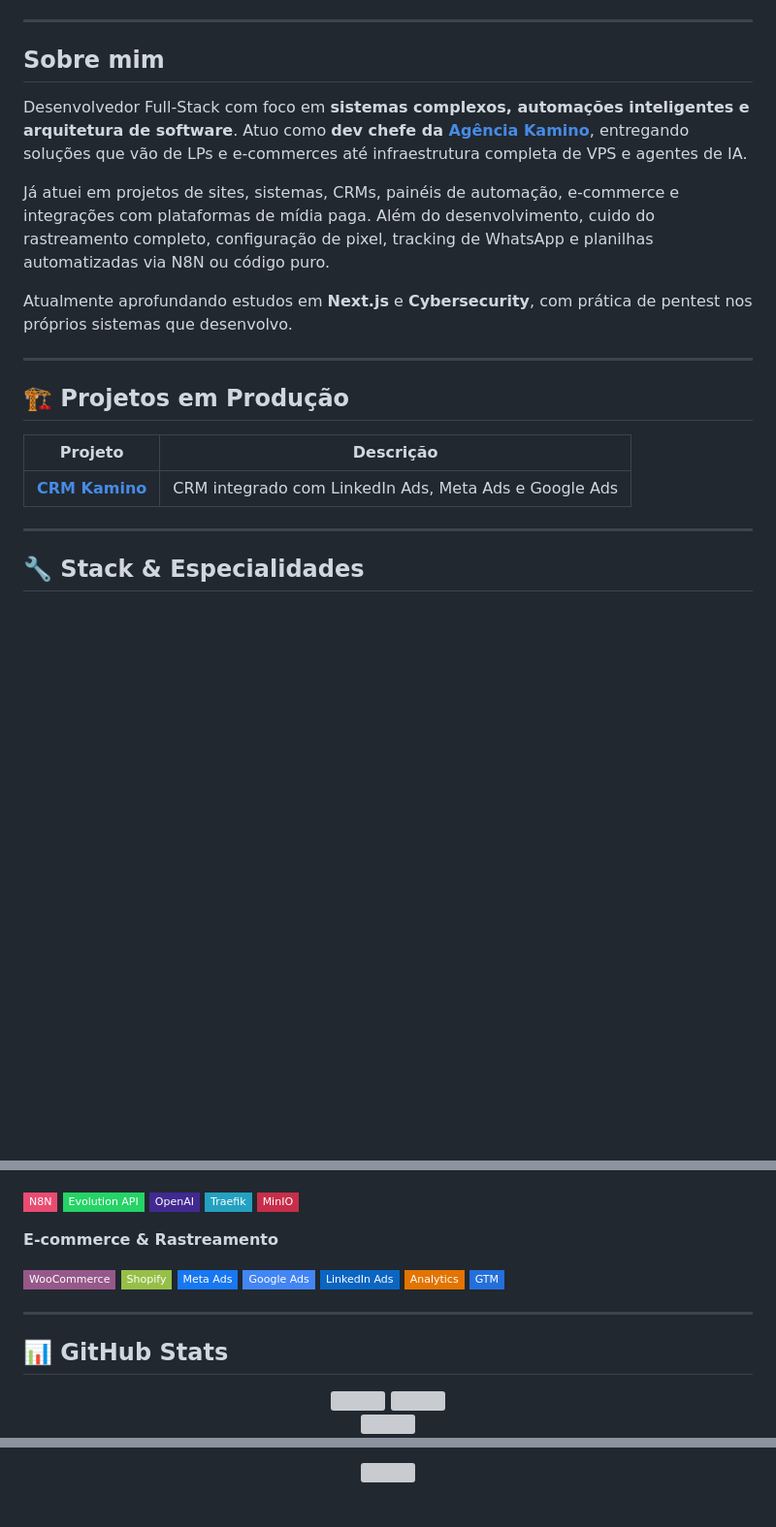
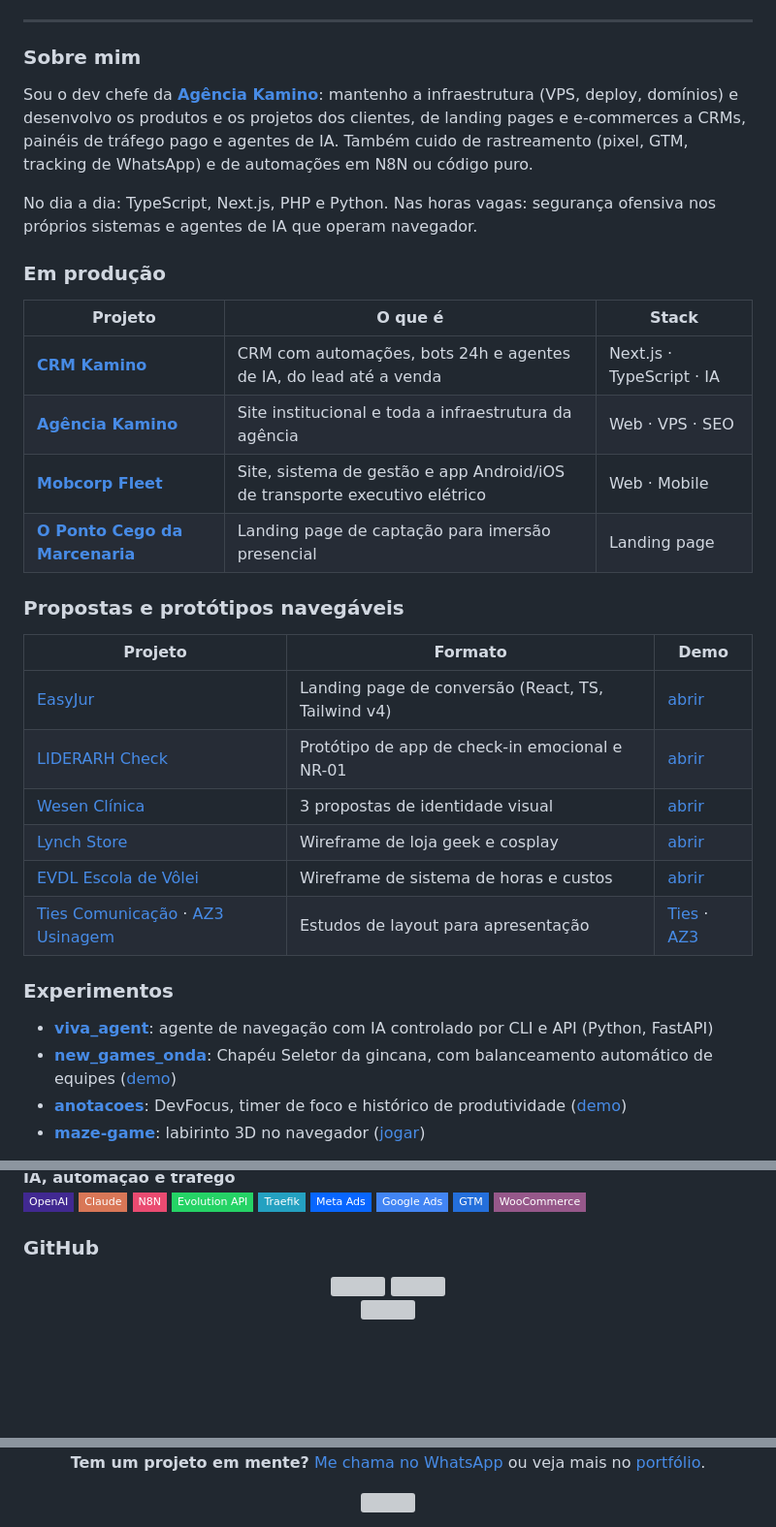
Before and after one commit to rochamaatheus/rochamaatheus, a Markdown page: README.md, 3 parts joined by grey strips. Shown at 97% size. Drawn GitHub-style; badges without logos; blank space fills up the shorter version; grey boxes are pictures that could not be loaded.

Commit message:
docs: README do perfil reorganizado (projetos, protótipos, stack, portfólio)
Co-Authored-By: Claude Opus 5.5 <noreply@anthropic.com>

```diff
--- a/README.md
+++ b/README.md
@@ -23,23 +15,36 @@
 
 ---
 
-## Sobre mim
+### Sobre mim
 
-Desenvolvedor Full-Stack com foco em **sistemas complexos, automações inteligentes e arquitetura de software**. Atuo como **dev chefe da [Agência Kamino](https://agenciakamino.com.br)**, entregando soluções que vão de LPs e e-commerces até infraestrutura completa de VPS e agentes de IA.
+Sou o dev chefe da **[Agência Kamino](https://agenciakamino.com.br)**: mantenho a infraestrutura (VPS, deploy, domínios) e desenvolvo os produtos e os projetos dos clientes, de landing pages e e-commerces a CRMs, painéis de tráfego pago e agentes de IA. Também cuido de rastreamento (pixel, GTM, tracking de WhatsApp) e de automações em N8N ou código puro.
 
-Já atuei em projetos de sites, sistemas, CRMs, painéis de automação, e-commerce e integrações com plataformas de mídia paga. Além do desenvolvimento, cuido do rastreamento completo, configuração de pixel, tracking de WhatsApp e planilhas automatizadas via N8N ou código puro.
+No dia a dia: TypeScript, Next.js, PHP e Python. Nas horas vagas: segurança ofensiva nos próprios sistemas e agentes de IA que operam navegador.
 
-Atualmente aprofundando estudos em **Next.js** e **Cybersecurity**, com prática de pentest nos próprios sistemas que desenvolvo.
+### Em produção
 
----
+| Projeto | O que é | Stack |
+|---|---|---|
+| **[CRM Kamino](https://crm.agenciakamino.com.br)** | CRM com automações, bots 24h e agentes de IA, do lead até a venda | Next.js · TypeScript · IA |
+| **[Agência Kamino](https://agenciakamino.com.br)** | Site institucional e toda a infraestrutura da agência | Web · VPS · SEO |
+| **[Mobcorp Fleet](https://mobcorp.eco.br)** | Site, sistema de gestão e app Android/iOS de transporte executivo elétrico | Web · Mobile |
+| **[O Ponto Cego da Marcenaria](https://pontocegodamarcenaria.com.br)** | Landing page de captação para imersão presencial | Landing page |
 
-## 🏗️ Projetos em Produção
+### Propostas e protótipos navegáveis
 
-| Projeto | Descrição |
-|---|---|
-| **[CRM Kamino](https://crm.agenciakamino.com.br)** | CRM integrado com LinkedIn Ads, Meta Ads e Google Ads |
+| Projeto | Formato | Demo |
+|---|---|---|
+| [EasyJur](https://github.com/rochamaatheus/easyjur-landing) | Landing page de conversão (React, TS, Tailwind v4) | [abrir](https://rochamaatheus.github.io/easyjur-landing/) |
+| [LIDERARH Check](https://github.com/rochamaatheus/liderarh-check-prototipo) | Protótipo de app de check-in emocional e NR-01 | [abrir](https://rochamaatheus.github.io/liderarh-check-prototipo/) |
+| [Wesen Clínica](https://github.com/rochamaatheus/wesen-clinica) | 3 propostas de identidade visual | [abrir](https://rochamaatheus.github.io/wesen-clinica/) |
+| [Lynch Store](https://github.com/rochamaatheus/site-lynch-store) | Wireframe de loja geek e cosplay | [abrir](https://rochamaatheus.github.io/site-lynch-store/) |
+| [EVDL Escola de Vôlei](https://github.com/rochamaatheus/evdl-escola-de-volei) | Wireframe de sistema de horas e custos | [abrir](https://rochamaatheus.github.io/evdl-escola-de-volei/) |
+| [Ties Comunicação](https://github.com/rochamaatheus/ties-comunicacao) · [AZ3 Usinagem](https://github.com/rochamaatheus/az3-apresentacao) | Estudos de layout para apresentação | [Ties](https://rochamaatheus.github.io/ties-comunicacao/) · [AZ3](https://rochamaatheus.github.io/az3-apresentacao/) |
 
----
+### Experimentos
 
-## 🔧 Stack & Especialidades
+- **[viva_agent](https://github.com/rochamaatheus/viva_agent)**: agente de navegação com IA controlado por CLI e API (Python, FastAPI)
+- **[new_games_onda](https://github.com/rochamaatheus/new_games_onda)**: Chapéu Seletor da gincana, com balanceamento automático de equipes ([demo](https://new-games-onda.vercel.app))
+- **[anotacoes](https://github.com/rochamaatheus/anotacoes)**: DevFocus, timer de foco e histórico de produtividade ([demo](https://anotacoes-blue.vercel.app))
+- **[maze-game](https://github.com/rochamaatheus/maze-game)**: labirinto 3D no navegador ([jogar](https://rochamaatheus.github.io/maze-game/))
 
@@ -75,22 +80,12 @@ Atualmente aprofundando estudos em **Next.js** e **Cybersecurity**, com prática
 ![N8N](https://img.shields.io/badge/N8N-EA4B71?style=flat-square&logo=n8n&logoColor=white)
 ![Evolution API](https://img.shields.io/badge/Evolution_API-25D366?style=flat-square&logo=whatsapp&logoColor=white)
-![OpenAI](https://img.shields.io/badge/OpenAI-412991?style=flat-square&logo=openai&logoColor=white)
 ![Traefik](https://img.shields.io/badge/Traefik-24A1C1?style=flat-square&logo=traefikproxy&logoColor=white)
-![MinIO](https://img.shields.io/badge/MinIO-C72E49?style=flat-square&logo=minio&logoColor=white)
+![Meta Ads](https://img.shields.io/badge/Meta_Ads-0866FF?style=flat-square&logo=meta&logoColor=white)
+![Google Ads](https://img.shields.io/badge/Google_Ads-4285F4?style=flat-square&logo=googleads&logoColor=white)
+![GTM](https://img.shields.io/badge/GTM-246FDB?style=flat-square&logo=googletagmanager&logoColor=white)
+![WooCommerce](https://img.shields.io/badge/WooCommerce-96588A?style=flat-square&logo=woocommerce&logoColor=white)
 
-**E-commerce & Rastreamento**
-
-![WooCommerce](https://img.shields.io/badge/WooCommerce-96588A?style=flat-square&logo=woocommerce&logoColor=white)
-![Shopify](https://img.shields.io/badge/Shopify-96BF48?style=flat-square&logo=shopify&logoColor=white)
-![Meta Ads](https://img.shields.io/badge/Meta_Ads-1877F2?style=flat-square&logo=meta&logoColor=white)
-![Google Ads](https://img.shields.io/badge/Google_Ads-4285F4?style=flat-square&logo=googleads&logoColor=white)
-![LinkedIn Ads](https://img.shields.io/badge/LinkedIn_Ads-0A66C2?style=flat-square&logo=linkedin&logoColor=white)
-![Google Analytics](https://img.shields.io/badge/Analytics-E37400?style=flat-square&logo=googleanalytics&logoColor=white)
-![Google Tag Manager](https://img.shields.io/badge/GTM-246FDB?style=flat-square&logo=googletagmanager&logoColor=white)
-
----
-
-## 📊 GitHub Stats
+### GitHub
 
 <div align="center">
   <img height="165em" src="https://github-profile-summary-cards.vercel.app/api/cards/stats?username=rochamaatheus&theme=midnight_purple"/>
@@ -105,4 +100,6 @@ Atualmente aprofundando estudos em **Next.js** e **Cybersecurity**, com prática
 
-<div align="center">
-  <img src="https://capsule-render.vercel.app/api?type=waving&color=6e40c9&height=100&section=footer" />
+**Tem um projeto em mente?** [Me chama no WhatsApp](https://wa.me/5547999653593) ou veja mais no [portfólio](https://rochamaatheus.github.io).
+
+<img src="https://capsule-render.vercel.app/api?type=waving&color=0:8a63ff,100:c668ff&height=100&section=footer" />
+
 </div>
```
Also changed, not shown: other parts of README.md (+34 -42 lines).
